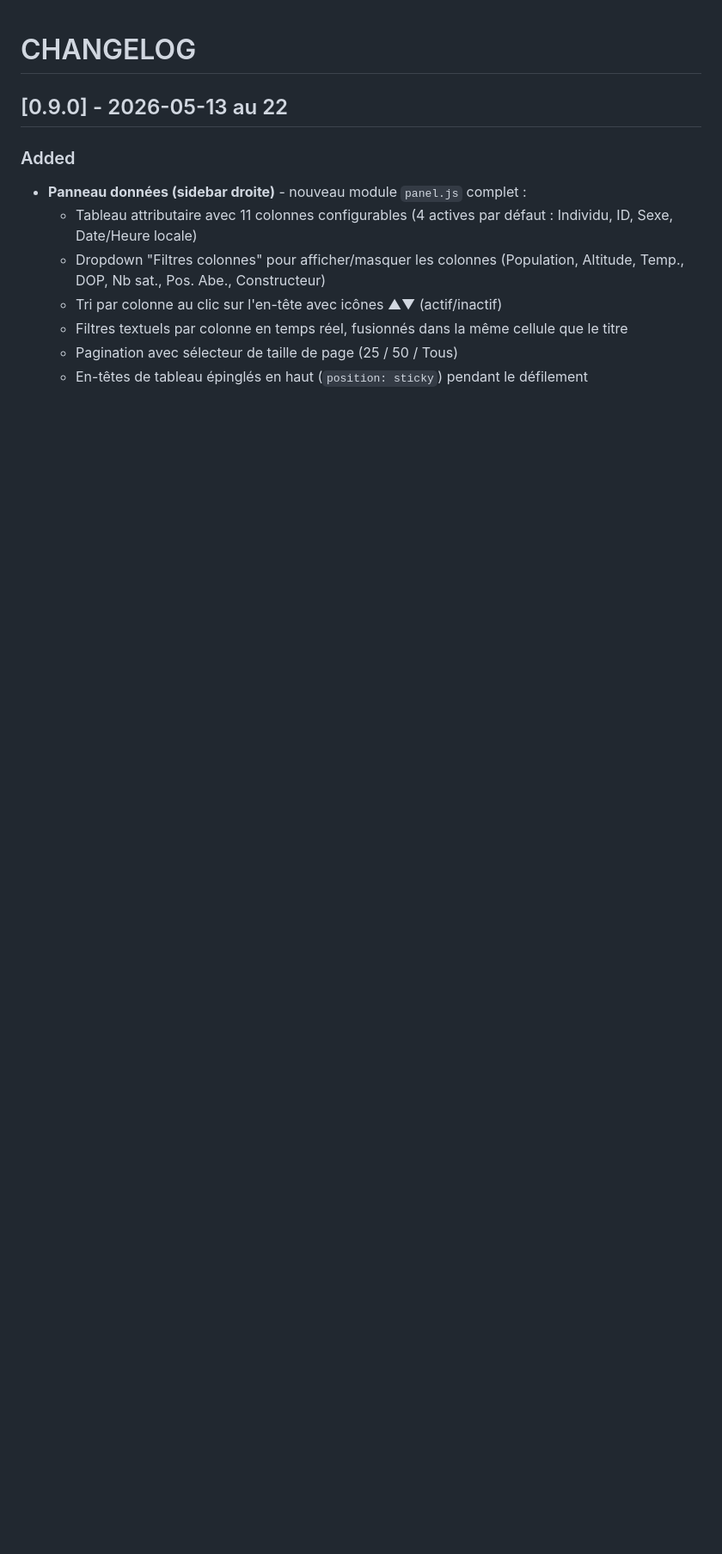
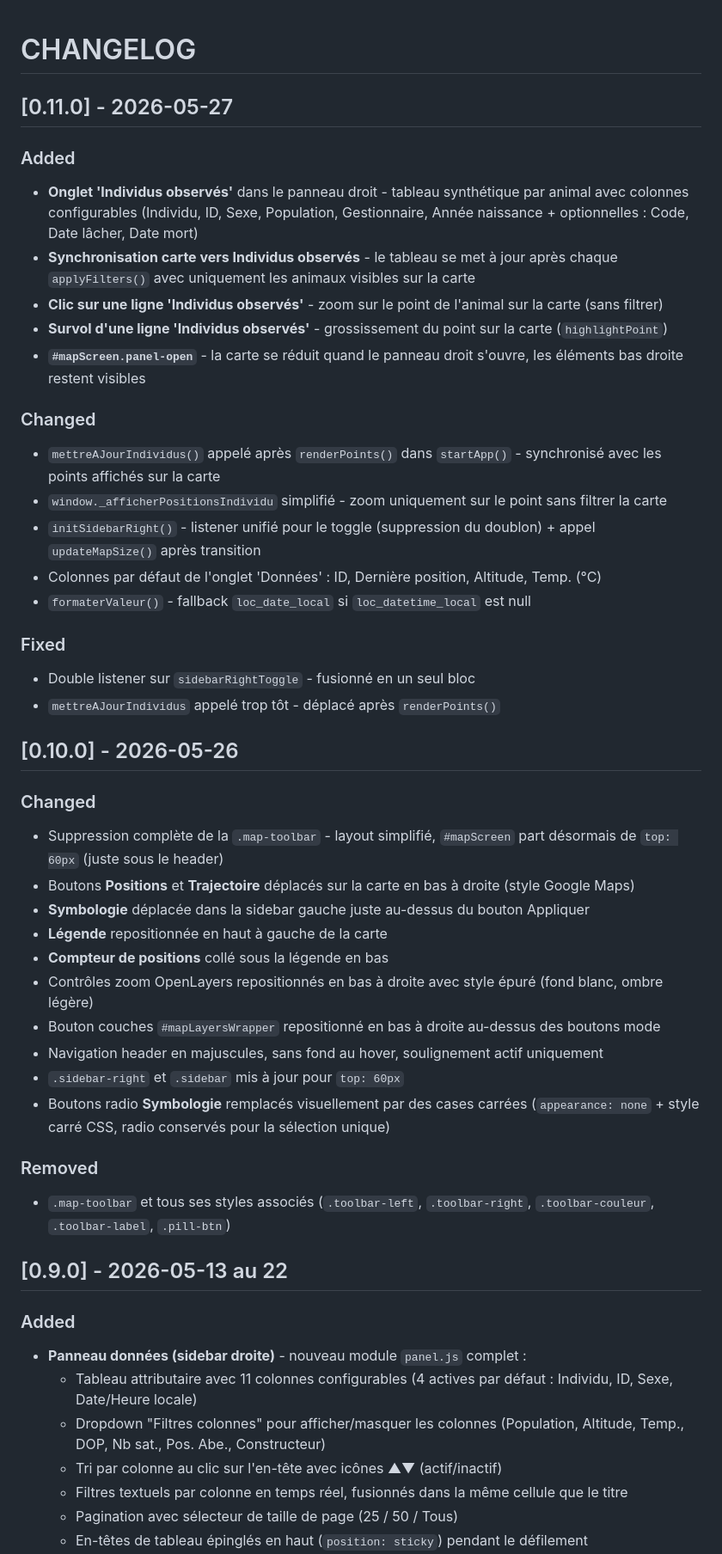
Before and after one commit to PNPyrenees/bouquetin_web_interface, a Markdown page: docs/CHANGELOG.md, the part around the change. Shown at 86% size. Rendered like a GitHub page; blank space fills up the shorter version.

Commit message:
Changelog 0.10.0 et 0.11.0 - refonte layout, panneau Individus observes

```diff
--- a/docs/CHANGELOG.md
+++ b/docs/CHANGELOG.md
@@ -1,4 +1,41 @@
 # CHANGELOG
+
+## [0.11.0] - 2026-05-27
+
+### Added
+- **Onglet 'Individus observés'** dans le panneau droit - tableau synthétique par animal avec colonnes configurables (Individu, ID, Sexe, Population, Gestionnaire, Année naissance + optionnelles : Code, Date lâcher, Date mort)
+- **Synchronisation carte vers Individus observés** - le tableau se met à jour après chaque `applyFilters()` avec uniquement les animaux visibles sur la carte
+- **Clic sur une ligne 'Individus observés'** - zoom sur le point de l'animal sur la carte (sans filtrer)
+- **Survol d'une ligne 'Individus observés'** - grossissement du point sur la carte (`highlightPoint`)
+- **`#mapScreen.panel-open`** - la carte se réduit quand le panneau droit s'ouvre, les éléments bas droite restent visibles
+
+### Changed
+- `mettreAJourIndividus()` appelé après `renderPoints()` dans `startApp()` - synchronisé avec les points affichés sur la carte
+- `window._afficherPositionsIndividu` simplifié - zoom uniquement sur le point sans filtrer la carte
+- `initSidebarRight()` - listener unifié pour le toggle (suppression du doublon) + appel `updateMapSize()` après transition
+- Colonnes par défaut de l'onglet 'Données' : ID, Dernière position, Altitude, Temp. (°C)
+- `formaterValeur()` - fallback `loc_date_local` si `loc_datetime_local` est null
+
+### Fixed
+- Double listener sur `sidebarRightToggle` - fusionné en un seul bloc
+- `mettreAJourIndividus` appelé trop tôt - déplacé après `renderPoints()`
+
+## [0.10.0] - 2026-05-26
+
+### Changed
+- Suppression complète de la `.map-toolbar` - layout simplifié, `#mapScreen` part désormais de `top: 60px` (juste sous le header)
+- Boutons **Positions** et **Trajectoire** déplacés sur la carte en bas à droite (style Google Maps)
+- **Symbologie** déplacée dans la sidebar gauche juste au-dessus du bouton Appliquer
+- **Légende** repositionnée en haut à gauche de la carte
+- **Compteur de positions** collé sous la légende en bas
+- Contrôles zoom OpenLayers repositionnés en bas à droite avec style épuré (fond blanc, ombre légère)
+- Bouton couches `#mapLayersWrapper` repositionné en bas à droite au-dessus des boutons mode
+- Navigation header en majuscules, sans fond au hover, soulignement actif uniquement
+- `.sidebar-right` et `.sidebar` mis à jour pour `top: 60px`
+- Boutons radio **Symbologie** remplacés visuellement par des cases carrées (`appearance: none` + style carré CSS, radio conservés pour la sélection unique)
+
+### Removed
+- `.map-toolbar` et tous ses styles associés (`.toolbar-left`, `.toolbar-right`, `.toolbar-couleur`, `.toolbar-label`, `.pill-btn`)
 
 ## [0.9.0] - 2026-05-13 au 22
 
```
